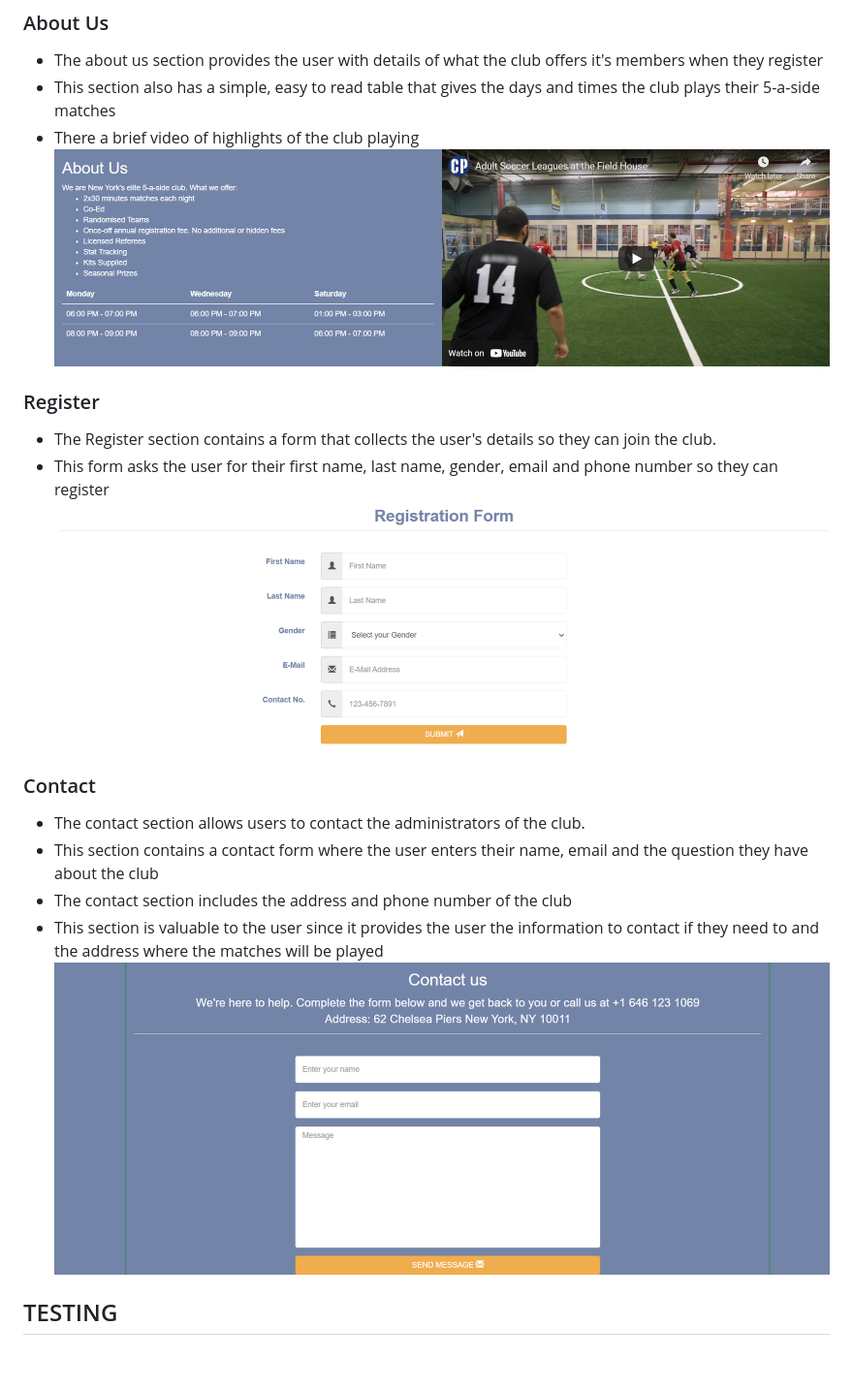
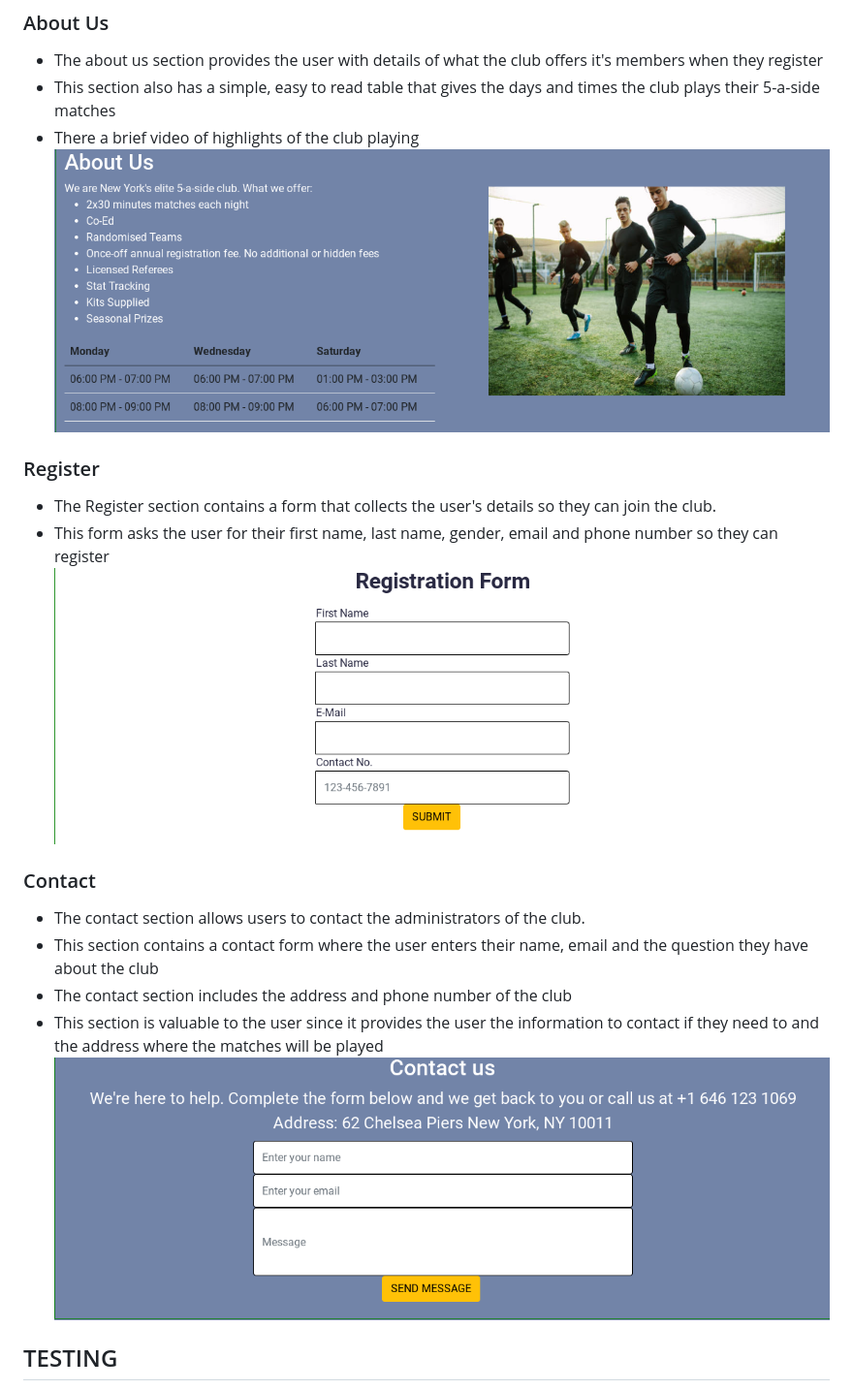
Before and after one commit to jcurran1289/PP1-FiveASideNYC, a Markdown page: README.md, the part around one of its changes. Shown at 97% size. Rendered like a GitHub page; pictures changed too: Assets/images/about-us.PNG (added), Assets/images/contact.png (added), Assets/images/register.png (added); blank space fills up the shorter version.

```diff
--- a/README.md
+++ b/README.md
@@ -28,19 +28,19 @@ The site has been deployed to github and is accessible on [github pages]( https:
 - The about us section provides the user with details of what the club offers it's members when they register
 - This section also has a simple, easy to read table that gives the days and times the club plays their 5-a-side matches
 - There a brief video of highlights of the club playing
-![about-us screenshot](Images/about-us.PNG)
+![about-us screenshot](/Assets/images/about-us.PNG)
 
 ### Register
 - The Register section contains a form that collects the user's details so they can join the club.
 - This form asks the user for their first name, last name, gender, email and phone number so they can register
-![register screenshot](Images/register.PNG)
+![register screenshot](/Assets/images/register.png)
 
 ### Contact
 - The contact section allows users to contact the administrators of the club.
 - This section contains a contact form where the user enters their name, email and the question they have about the club
 - The contact section includes the address and phone number of the club
 - This section is valuable to the user since it provides the user the information to contact if they need to and the address where the matches will be played
-![contact screenshot](Images/contact.PNG)
+![contact screenshot](/Assets/images/contact.png)
 
 ## TESTING
 
```
Also changed, not shown: other parts of README.md (+2 -2 lines), Assets/images/performance.png (added), Images/about-us2.PNG (renamed from Images/about-us.PNG), 1 other file.
